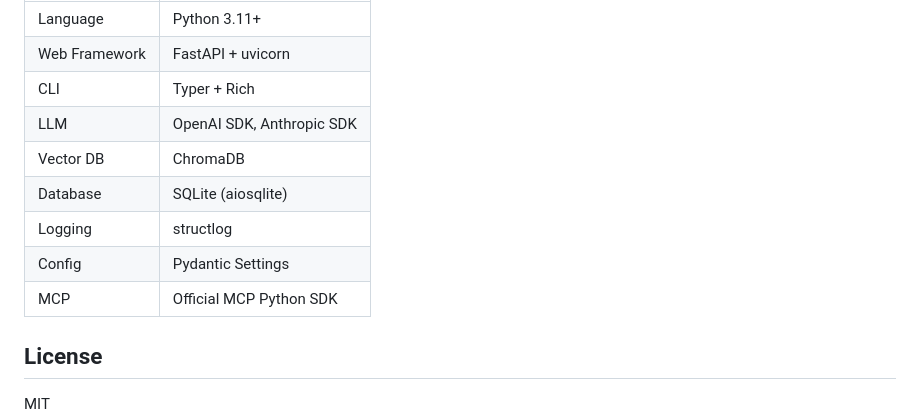
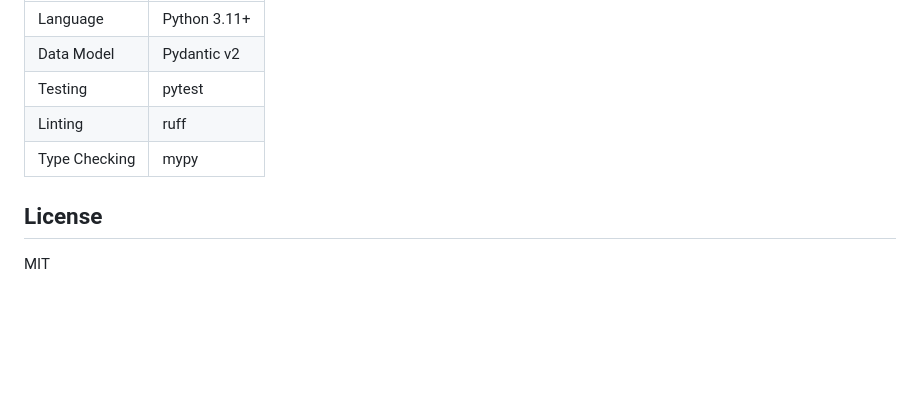
Before and after one commit to untiLJing-git/lumiagent, a Markdown page: README.md, the part around one of its changes. Drawn GitHub-style; blank space fills up the shorter version.

Commit message:
Update README documentation

```diff
--- a/README.md
+++ b/README.md
@@ -125,12 +153,8 @@ All configuration via `.env` file or environment variables. See [.env.example](.
 | Language | Python 3.11+ |
-| Web Framework | FastAPI + uvicorn |
-| CLI | Typer + Rich |
-| LLM | OpenAI SDK, Anthropic SDK |
-| Vector DB | ChromaDB |
-| Database | SQLite (aiosqlite) |
-| Logging | structlog |
-| Config | Pydantic Settings |
-| MCP | Official MCP Python SDK |
+| Data Model | Pydantic v2 |
+| Testing | pytest |
+| Linting | ruff |
+| Type Checking | mypy |
 
 ## License
 
```
Also changed, not shown: other parts of README.md (+131 -103 lines), README.zh-CN.md (added, +161 -0 lines).
